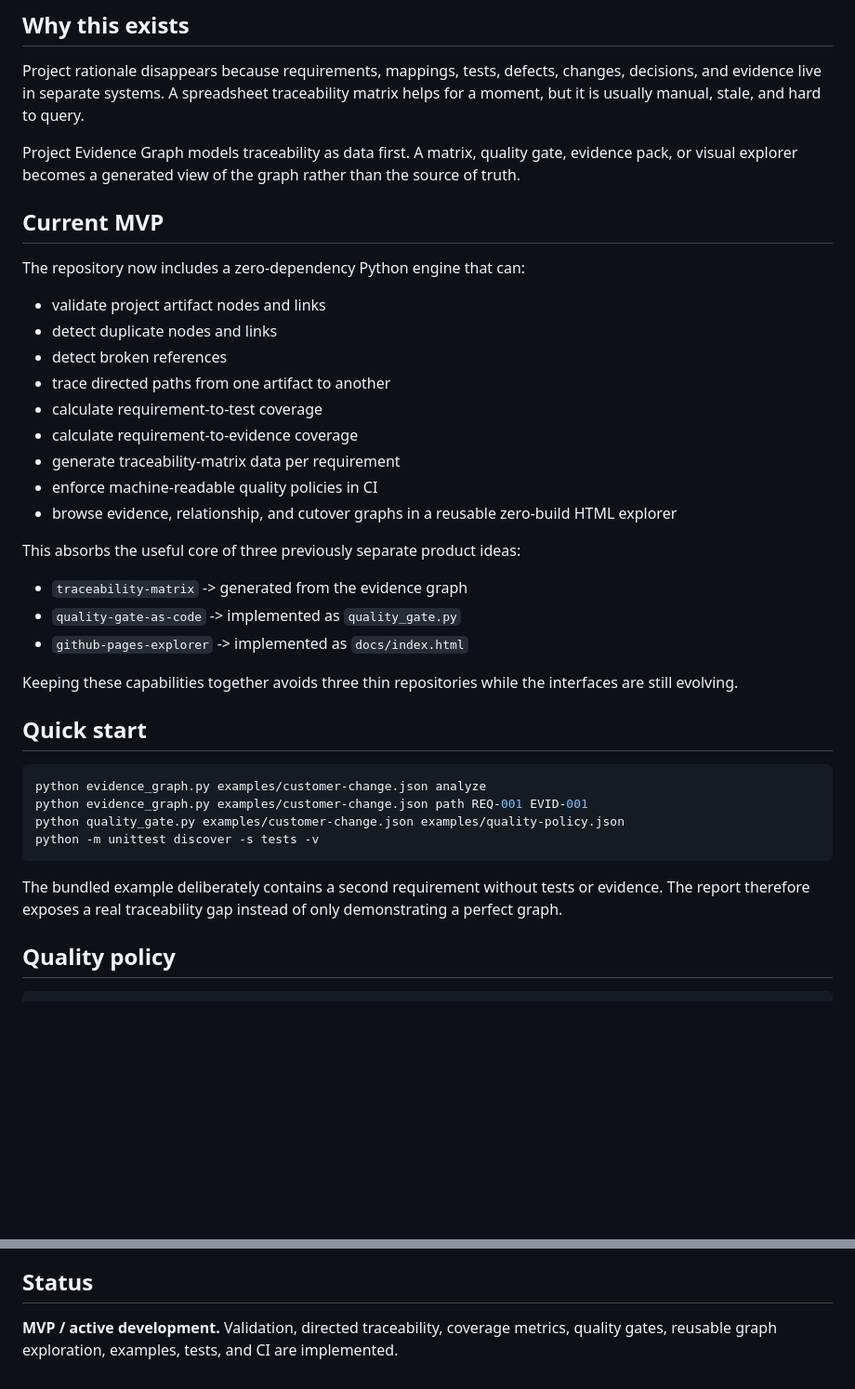
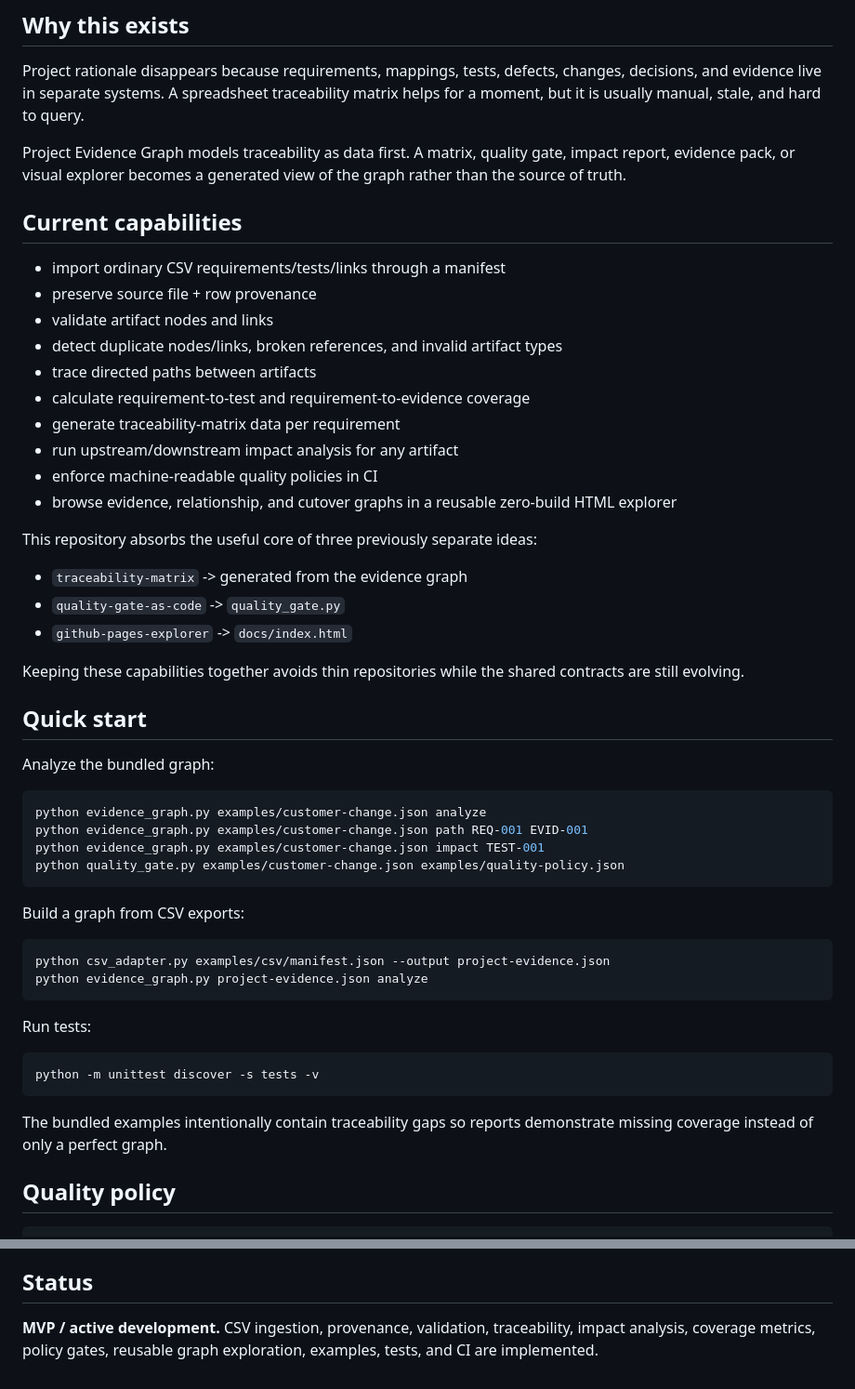
Before and after one commit to dkharlanau/project-evidence-graph, a Markdown page: README.md, 2 parts joined by grey strips. Shown at 93% size. Rendered like a GitHub page; blank space fills up the shorter version.

Commit message:
docs: document CSV ingestion and impact analysis

````diff
--- a/README.md
+++ b/README.md
@@ -6,40 +6,54 @@ Connect requirements, decisions, mappings, interfaces, tests, defects, changes,
 
 Project rationale disappears because requirements, mappings, tests, defects, changes, decisions, and evidence live in separate systems. A spreadsheet traceability matrix helps for a moment, but it is usually manual, stale, and hard to query.
 
-Project Evidence Graph models traceability as data first. A matrix, quality gate, evidence pack, or visual explorer becomes a generated view of the graph rather than the source of truth.
+Project Evidence Graph models traceability as data first. A matrix, quality gate, impact report, evidence pack, or visual explorer becomes a generated view of the graph rather than the source of truth.
 
-## Current MVP
+## Current capabilities
 
-The repository now includes a zero-dependency Python engine that can:
-
-- validate project artifact nodes and links
-- detect duplicate nodes and links
-- detect broken references
-- trace directed paths from one artifact to another
-- calculate requirement-to-test coverage
-- calculate requirement-to-evidence coverage
+- import ordinary CSV requirements/tests/links through a manifest
+- preserve source file + row provenance
+- validate artifact nodes and links
+- detect duplicate nodes/links, broken references, and invalid artifact types
+- trace directed paths between artifacts
+- calculate requirement-to-test and requirement-to-evidence coverage
 - generate traceability-matrix data per requirement
+- run upstream/downstream impact analysis for any artifact
 - enforce machine-readable quality policies in CI
 - browse evidence, relationship, and cutover graphs in a reusable zero-build HTML explorer
 
-This absorbs the useful core of three previously separate product ideas:
+This repository absorbs the useful core of three previously separate ideas:
 
 - `traceability-matrix` -> generated from the evidence graph
-- `quality-gate-as-code` -> implemented as `quality_gate.py`
-- `github-pages-explorer` -> implemented as `docs/index.html`
+- `quality-gate-as-code` -> `quality_gate.py`
+- `github-pages-explorer` -> `docs/index.html`
 
-Keeping these capabilities together avoids three thin repositories while the interfaces are still evolving.
+Keeping these capabilities together avoids thin repositories while the shared contracts are still evolving.
 
 ## Quick start
+
+Analyze the bundled graph:
 
 ```bash
 python evidence_graph.py examples/customer-change.json analyze
 python evidence_graph.py examples/customer-change.json path REQ-001 EVID-001
+python evidence_graph.py examples/customer-change.json impact TEST-001
 python quality_gate.py examples/customer-change.json examples/quality-policy.json
+```
+
+Build a graph from CSV exports:
+
+```bash
+python csv_adapter.py examples/csv/manifest.json --output project-evidence.json
+python evidence_graph.py project-evidence.json analyze
+```
+
+Run tests:
+
+```bash
 python -m unittest discover -s tests -v
 ```
 
-The bundled example deliberately contains a second requirement without tests or evidence. The report therefore exposes a real traceability gap instead of only demonstrating a perfect graph.
+The bundled examples intentionally contain traceability gaps so reports demonstrate missing coverage instead of only a perfect graph.
 
 ## Quality policy
 
@@ -122,4 +159,4 @@ Supported first-class artifact types are `requirement`, `decision`, `mapping`, `
 
 ## Status
 
-**MVP / active development.** Validation, directed traceability, coverage metrics, quality gates, reusable graph exploration, examples, tests, and CI are implemented.
+**MVP / active development.** CSV ingestion, provenance, validation, traceability, impact analysis, coverage metrics, policy gates, reusable graph exploration, examples, tests, and CI are implemented.
````
Also changed, not shown: other parts of README.md (+39 -16 lines).
